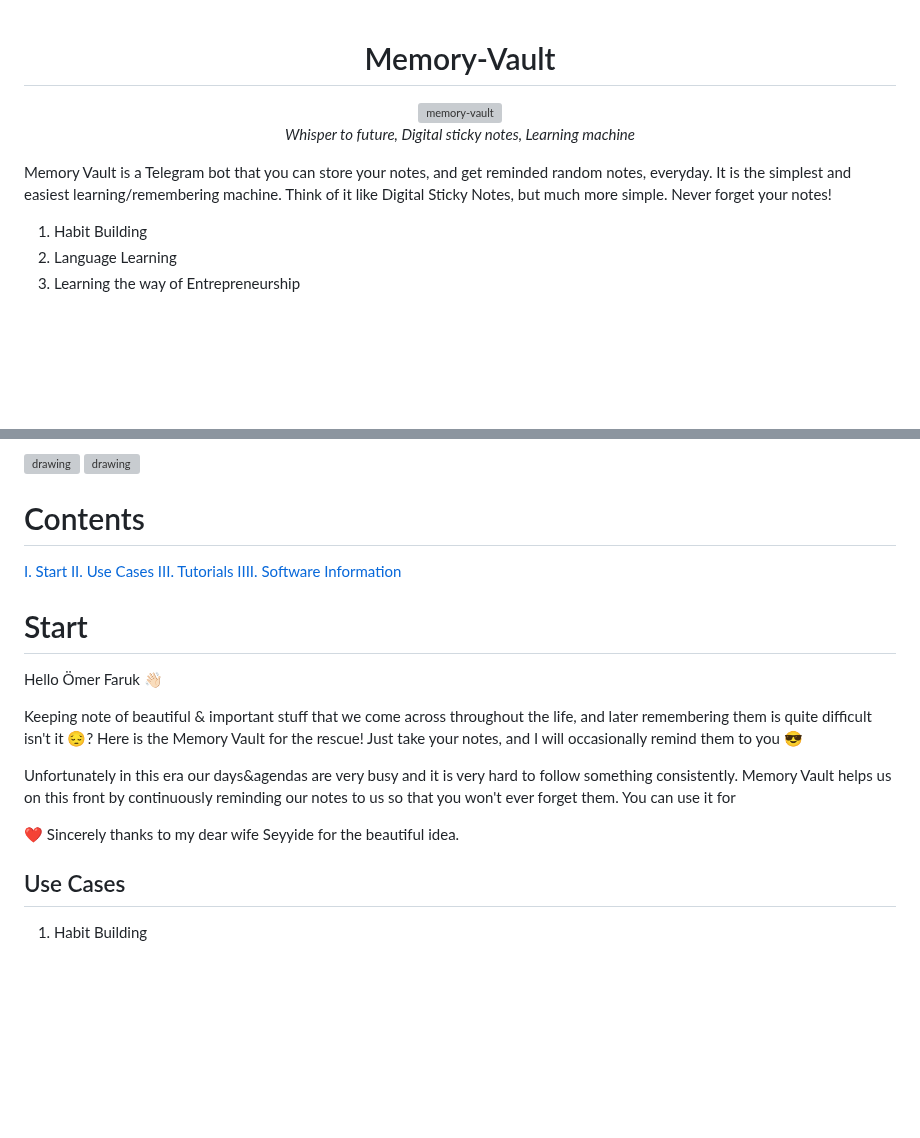
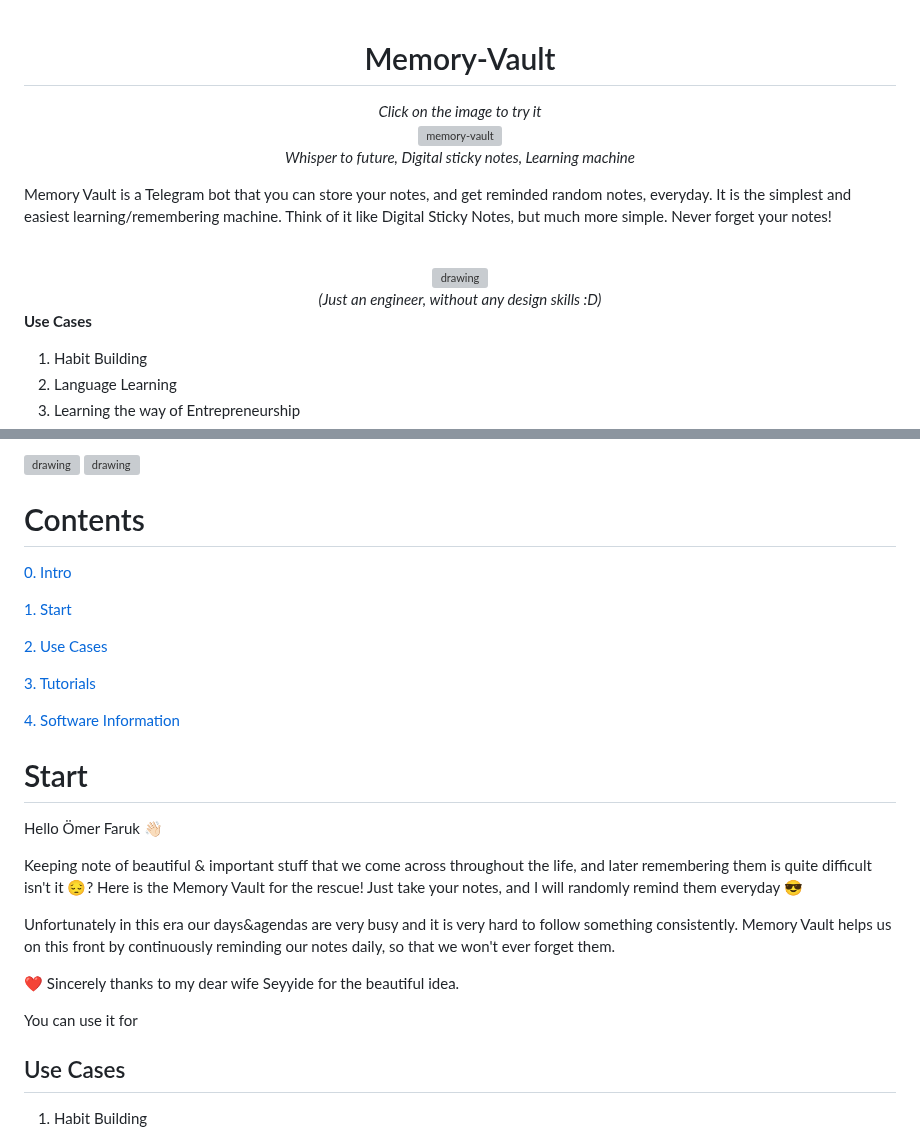
Before and after one commit to omerXfaruq/Memory-Vault, a Markdown page: README.md, 2 parts joined by grey strips. GitHub-like rendering; blank space fills up the shorter version; grey boxes are pictures that could not be loaded.

```diff
--- a/README.md
+++ b/README.md
@@ -1,3 +1,4 @@
 <div align="center">
   <h1> Memory-Vault</h1>
+  <em> Click on the image to try it</em>
 
@@ -9,6 +10,15 @@
 
 Memory Vault is a Telegram bot that you can store your notes, and get reminded random notes, everyday. It is the simplest and easiest learning/remembering machine. Think of it like Digital Sticky Notes, but much more simple. Never forget your notes!
 
+<br>
+
+
+<div align="center">
+<img src="img/sticky-notes.png" alt="drawing" width="300"/><br>
+<em>(Just an engineer, without any design skills :D)</em>
+</div>
+
+**Use Cases**
 
 1. Habit Building
 2. Language Learning
@@ -26,26 +32,34 @@ Memory Vault is a Telegram bot that you can store your notes, and get reminded r
 
 <img src="img/0.mv-quickstart1.png" alt="drawing" width="500"/>
 
+
 # Contents
 
-[I. Start](#start)
-[II. Use Cases](#use-cases)
-[III. Tutorials](#tutorials)
-[IIII. Software Information](#software-information)
+[0. Intro](#-memory-vault)
+
+[1. Start](#start)
+
+[2. Use Cases](#use-cases)
+
+[3. Tutorials](#tutorials)
+
+[4. Software Information](#software-information)
+
+
+
 
 
 # Start
 Hello Ömer Faruk 👋🏻
 
-Keeping note of beautiful & important stuff that we come across throughout the life, and later remembering them is quite difficult isn't it 😔? Here is the Memory Vault for the rescue! Just take your notes, and I will occasionally remind them to you 😎
+Keeping note of beautiful & important stuff that we come across throughout the life, and later remembering them is quite difficult isn't it 😔? Here is the Memory Vault for the rescue! Just take your notes, and I will randomly remind them everyday 😎
 
-Unfortunately in this era our days&agendas are very busy and it is very hard to follow something consistently. Memory Vault helps us on this front by continuously reminding our notes to us so that you won't ever forget them. You can use it for
-
-
+Unfortunately in this era our days&agendas are very busy and it is very hard to follow something consistently. Memory Vault helps us on this front by continuously reminding our notes daily, so that we won't ever forget them.
 
 ❤️ Sincerely thanks to my dear wife Seyyide for the beautiful idea.
 
 
+You can use it for
 
 ## Use Cases
 1. Habit Building
```
Also changed, not shown: other parts of README.md (+1 -5 lines).
